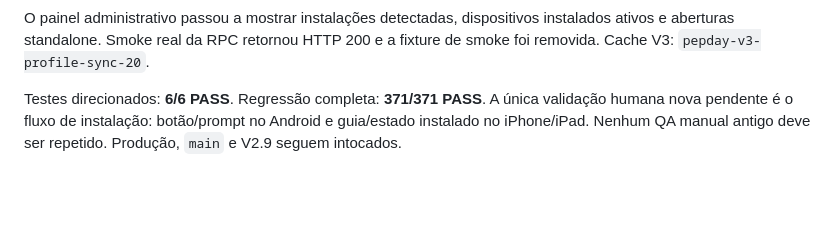
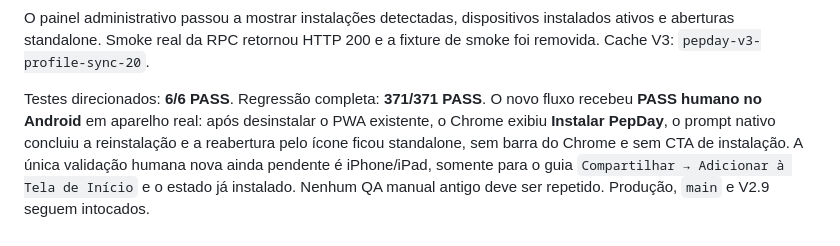
Before and after one commit to wpontieri-boop/pepday, a Markdown page: docs/STATUS.md, the part around the change. GitHub-like rendering; blank space fills up the shorter version.

Commit message:
docs: record Android PWA install pass

```diff
--- a/docs/STATUS.md
+++ b/docs/STATUS.md
@@ -831,7 +831,4 @@ O painel administrativo passou a mostrar instalações detectadas, dispositivos
 ativos e aberturas standalone. Smoke real da RPC retornou HTTP 200 e a fixture de smoke foi
 removida. Cache V3: `pepday-v3-profile-sync-20`.
 
-Testes direcionados: **6/6 PASS**. Regressão completa: **371/371 PASS**. A única validação
-humana nova pendente é o fluxo de instalação: botão/prompt no Android e guia/estado instalado
-no iPhone/iPad. Nenhum QA manual antigo deve ser repetido. Produção, `main` e V2.9 seguem
-intocados.
+Testes direcionados: **6/6 PASS**. Regressão completa: **371/371 PASS**. O novo fluxo recebeu **PASS humano no Android** em aparelho real: após desinstalar o PWA existente, o Chrome exibiu **Instalar PepDay**, o prompt nativo concluiu a reinstalação e a reabertura pelo ícone ficou standalone, sem barra do Chrome e sem CTA de instalação. A única validação humana nova ainda pendente é iPhone/iPad, somente para o guia `Compartilhar → Adicionar à Tela de Início` e o estado já instalado. Nenhum QA manual antigo deve ser repetido. Produção, `main` e V2.9 seguem intocados.
```
Also changed, not shown: docs/CURRENT-STATE.md (+1 -1 lines), docs/RELEASE-CANDIDATE.md (+3 -3 lines).
